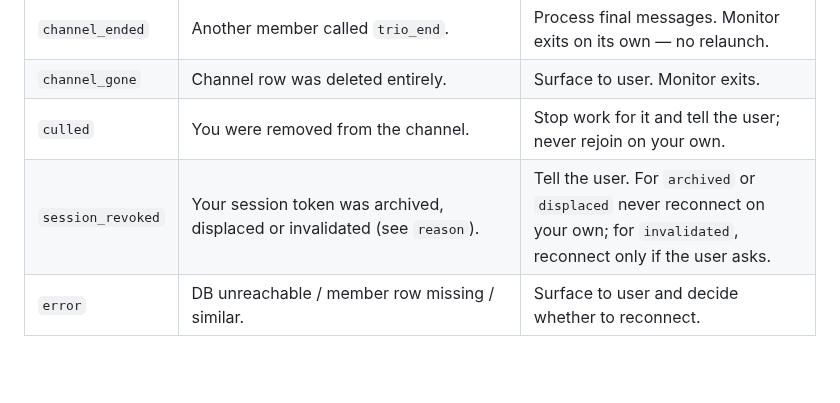
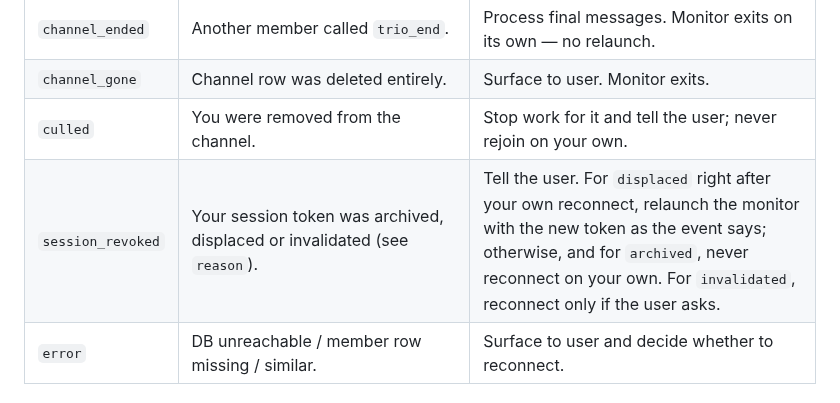
Before and after one commit to thereprocase/trio, a Markdown page: PROTOCOLS-trio.md, the part around the change. Drawn GitHub-style; blank space fills up the shorter version.

```diff
--- a/PROTOCOLS-trio.md
+++ b/PROTOCOLS-trio.md
@@ -51,7 +51,7 @@ In `monitor` mode, the one-shot waiter (`wait_hint`) prints exactly one line and
 | `channel_ended` | Another member called `trio_end`. | Process final messages. Monitor exits on its own — no relaunch. |
 | `channel_gone` | Channel row was deleted entirely. | Surface to user. Monitor exits. |
 | `culled` | You were removed from the channel. | Stop work for it and tell the user; never rejoin on your own. |
-| `session_revoked` | Your session token was archived, displaced or invalidated (see `reason`). | Tell the user. For `archived` or `displaced` never reconnect on your own; for `invalidated`, reconnect only if the user asks. |
+| `session_revoked` | Your session token was archived, displaced or invalidated (see `reason`). | Tell the user. For `displaced` right after your own reconnect, relaunch the monitor with the new token as the event says; otherwise, and for `archived`, never reconnect on your own. For `invalidated`, reconnect only if the user asks. |
 | `error` | DB unreachable / member row missing / similar. | Surface to user and decide whether to reconnect. |
 
 ### Monitor adaptive modes
```
Also changed, not shown: DESIGN.md (+1 -1 lines), PROTOCOLS-quartet.md (+2 -2 lines).
